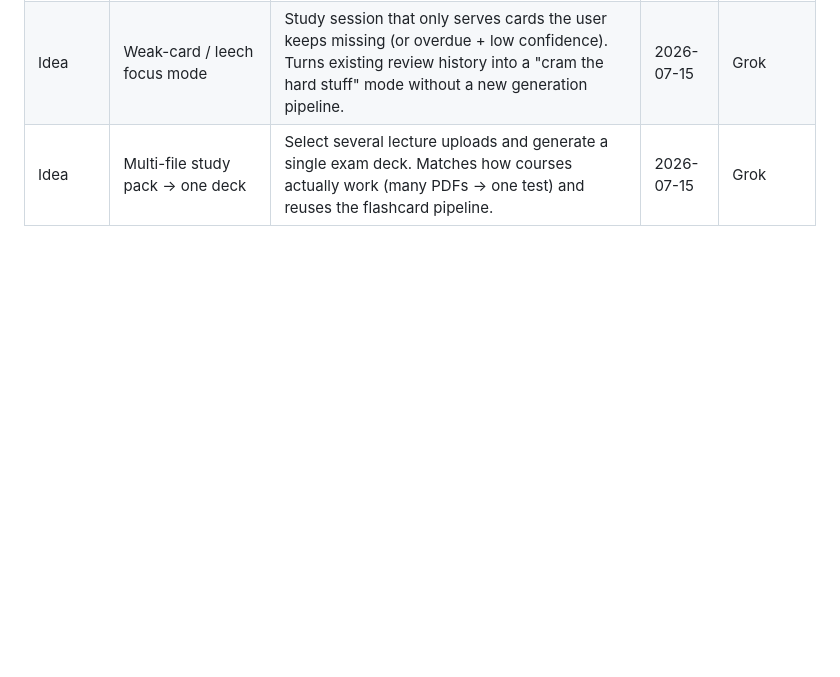
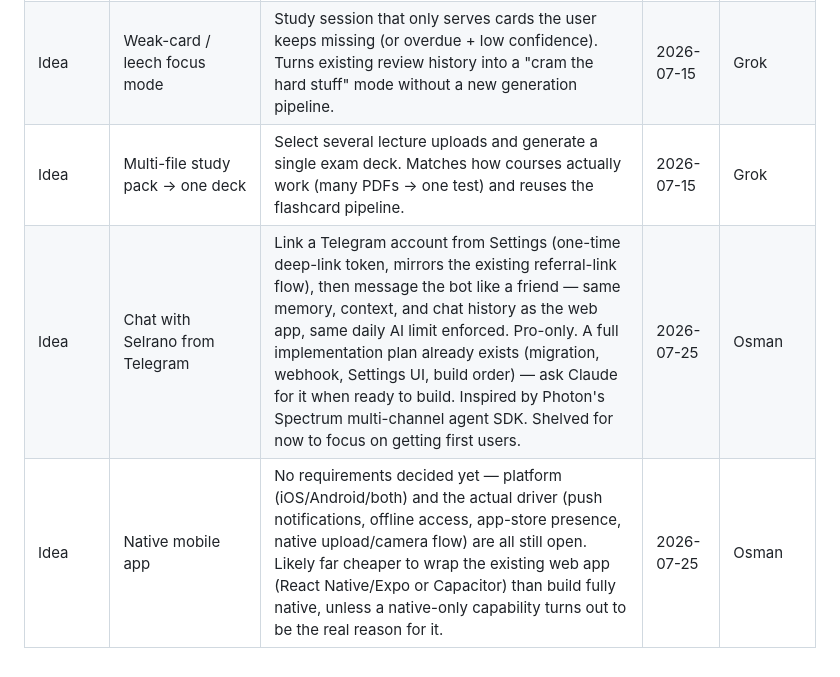
Before and after one commit to osjr13-oss/workspace, a Markdown page: docs/FEATURE_IDEAS.md, the part around the change. Rendered like a GitHub page; blank space fills up the shorter version.

Commit message:
Add Telegram and mobile app ideas to the feature backlog
Records two future feature ideas discussed today so they persist in
the repo instead of only in conversation.

```diff
--- a/docs/FEATURE_IDEAS.md
+++ b/docs/FEATURE_IDEAS.md
@@ -19,3 +19,5 @@ To add one yourself: drop a row in the table with today's date. Tell Claude to a
 | Idea | Generate cards from a page/section range | Students upload whole syllabi/PDFs; they rarely want cards for every page. "Make a deck from pages 40–65 / this chapter heading" cuts noise and makes generation feel intentional. | 2026-07-15 | Grok |
 | Idea | Weak-card / leech focus mode | Study session that only serves cards the user keeps missing (or overdue + low confidence). Turns existing review history into a "cram the hard stuff" mode without a new generation pipeline. | 2026-07-15 | Grok |
 | Idea | Multi-file study pack → one deck | Select several lecture uploads and generate a single exam deck. Matches how courses actually work (many PDFs → one test) and reuses the flashcard pipeline. | 2026-07-15 | Grok |
+| Idea | Chat with Selrano from Telegram | Link a Telegram account from Settings (one-time deep-link token, mirrors the existing referral-link flow), then message the bot like a friend — same memory, context, and chat history as the web app, same daily AI limit enforced. Pro-only. A full implementation plan already exists (migration, webhook, Settings UI, build order) — ask Claude for it when ready to build. Inspired by Photon's Spectrum multi-channel agent SDK. Shelved for now to focus on getting first users. | 2026-07-25 | Osman |
+| Idea | Native mobile app | No requirements decided yet — platform (iOS/Android/both) and the actual driver (push notifications, offline access, app-store presence, native upload/camera flow) are all still open. Likely far cheaper to wrap the existing web app (React Native/Expo or Capacitor) than build fully native, unless a native-only capability turns out to be the real reason for it. | 2026-07-25 | Osman |
```
